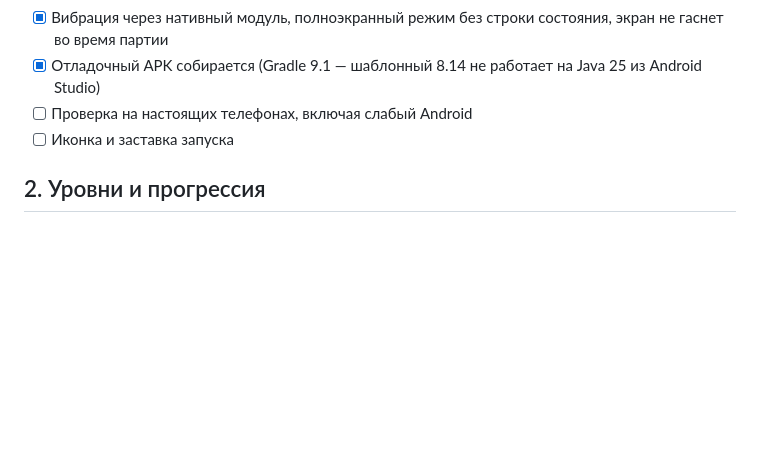
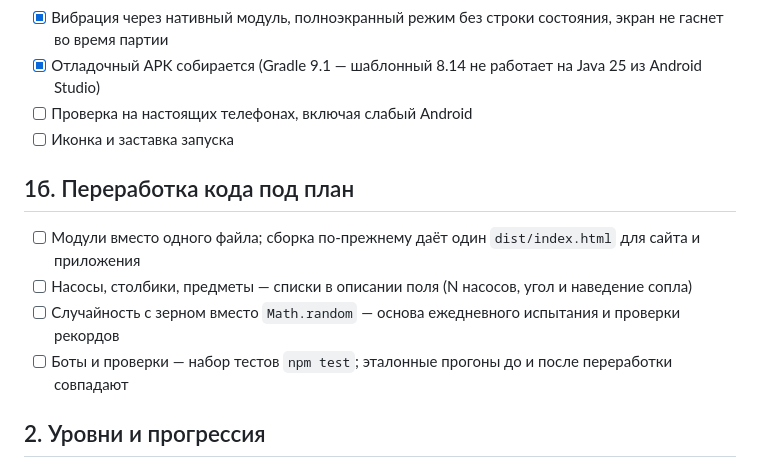
Before and after one commit to 890su/water_rings, a Markdown page: ROADMAP.md, the part around the change. GitHub-like rendering; blank space fills up the shorter version.

```diff
--- a/ROADMAP.md
+++ b/ROADMAP.md
@@ -18,6 +18,13 @@
 - [x] Отладочный APK собирается (Gradle 9.1 — шаблонный 8.14 не работает на Java 25 из Android Studio)
 - [ ] Проверка на настоящих телефонах, включая слабый Android
 - [ ] Иконка и заставка запуска
+
+## 1б. Переработка кода под план
+
+- [ ] Модули вместо одного файла; сборка по-прежнему даёт один `dist/index.html` для сайта и приложения
+- [ ] Насосы, столбики, предметы — списки в описании поля (N насосов, угол и наведение сопла)
+- [ ] Случайность с зерном вместо `Math.random` — основа ежедневного испытания и проверки рекордов
+- [ ] Боты и проверки — набор тестов `npm test`; эталонные прогоны до и после переработки совпадают
 
 ## 2. Уровни и прогрессия
 
```
Also changed, not shown: docs/design.md (+8 -0 lines).
